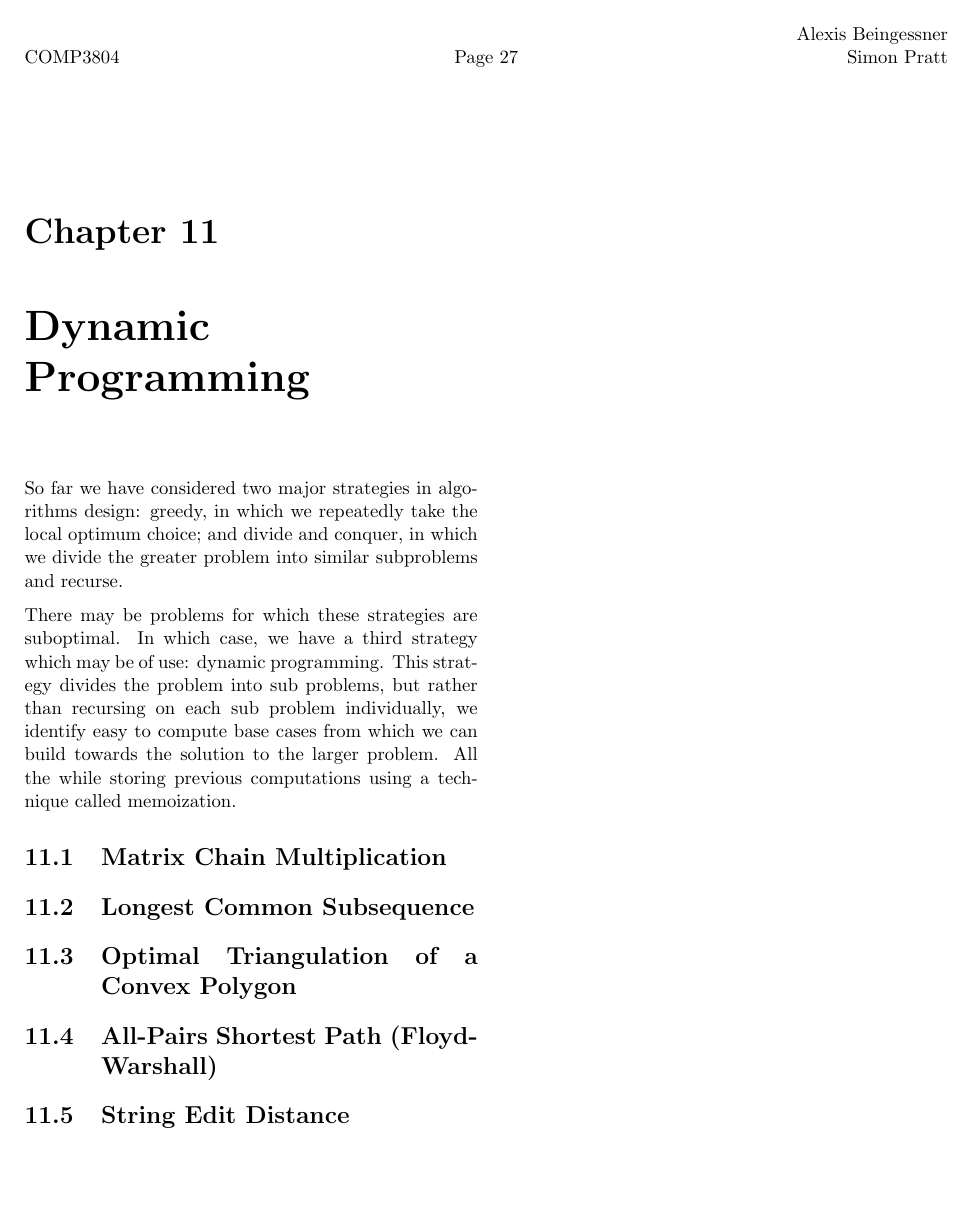
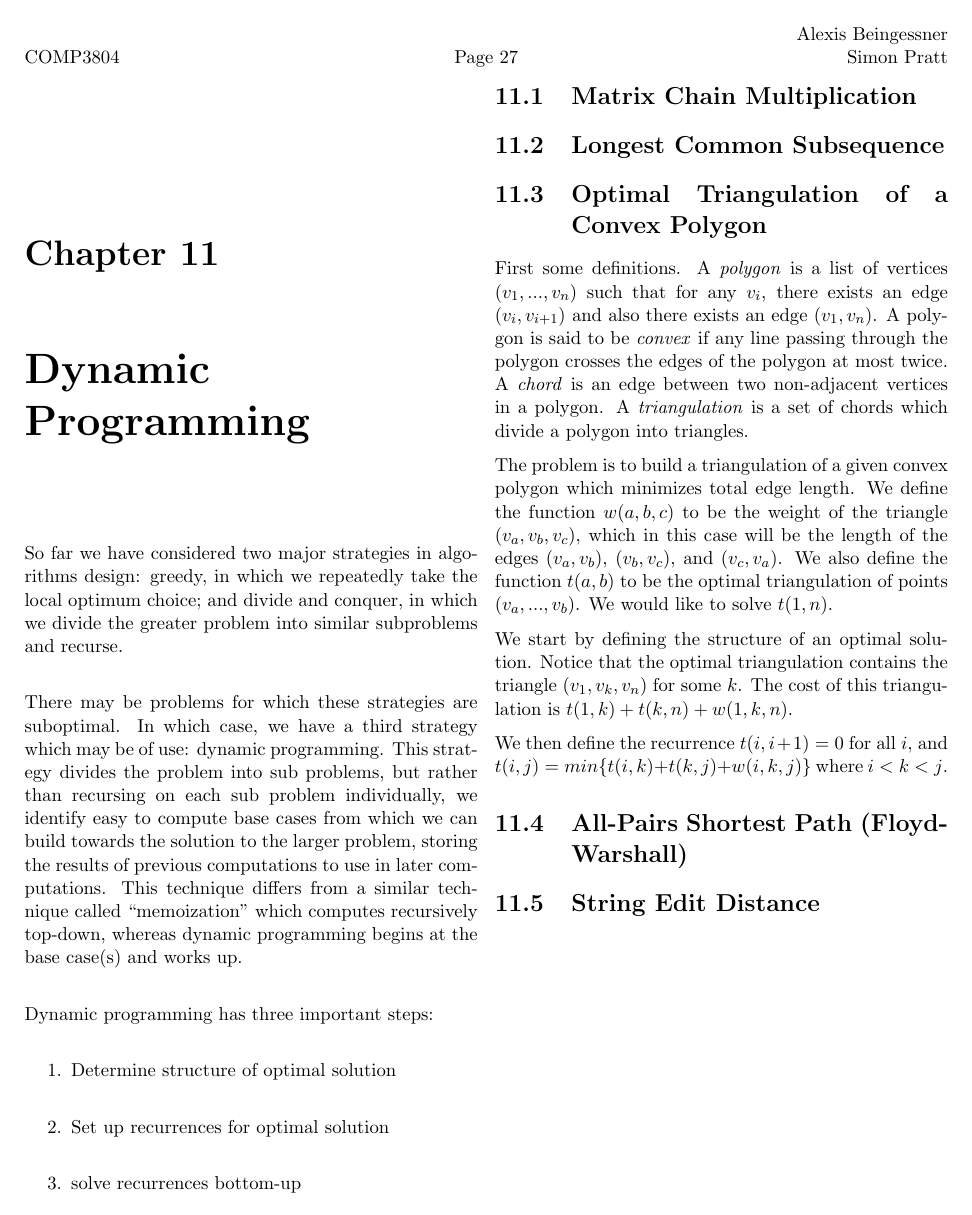
Before and after one commit to SteamedPears/AllTheAlgorithms, a LaTeX thesis (notes.tex, which reads dynamic_programming.tex): page 27 of 35. Compiled offline with pdfLaTeX.

Commit message:
Optimal triangulation good enough for now

```diff
--- a/dynamic_programming.tex
+++ b/dynamic_programming.tex
@@ -10,8 +10,19 @@ which case, we have a third strategy which may be of use: dynamic
 programming.  This strategy divides the problem into sub problems, but
 rather than recursing on each sub problem individually, we identify
 easy to compute base cases from which we can build towards the
-solution to the larger problem.  All the while storing previous
-computations using a technique called memoization.
+solution to the larger problem, storing the results of previous
+computations to use in later computations.  This technique differs
+from a similar technique called ``memoization'' which computes
+recursively top-down, whereas dynamic programming begins at the base
+case(s) and works up.
+
+Dynamic programming has three important steps:
+
+\begin{enumerate}
+\item Determine structure of optimal solution
+\item Set up recurrences for optimal solution
+\item solve recurrences bottom-up
+\end{enumerate}
 
 \section{Matrix Chain Multiplication}
 
@@ -19,7 +30,32 @@ computations using a technique called memoization.
 
 \section{Optimal Triangulation of a Convex Polygon}
 
+% page 91 in John's notes
 
+First some definitions.  A \emph{polygon} is a list of vertices
+$(v_1,...,v_n)$ such that for any $v_i$, there exists an edge
+$(v_i,v_{i+1})$ and also there exists an edge $(v_1,v_n)$.  A polygon
+is said to be \emph{convex} if any line passing through the polygon
+crosses the edges of the polygon at most twice.  A \emph{chord} is an
+edge between two non-adjacent vertices in a polygon.  A
+\emph{triangulation} is a set of chords which divide a polygon into
+triangles.
+
+The problem is to build a triangulation of a given convex polygon
+which minimizes total edge length.  We define the function $w(a,b,c)$
+to be the weight of the triangle $(v_a,v_b,v_c)$, which in this case
+will be the length of the edges $(v_a,v_b)$, $(v_b,v_c)$, and
+$(v_c,v_a)$.  We also define the function $t(a,b)$ to be the optimal
+triangulation of points $(v_a,...,v_b)$.  We would like to solve
+$t(1,n)$.
+
+We start by defining the structure of an optimal solution.  Notice
+that the optimal triangulation contains the triangle $(v_1,v_k,v_n)$
+for some $k$.  The cost of this triangulation is $t(1,k) + t(k,n) +
+w(1,k,n)$.
+
+We then define the recurrence $t(i,i+1) = 0$ for all $i$, and $t(i,j)
+= min \{ t(i,k) + t(k,j) + w(i,k,j) \}$ where $i < k < j$.
 
 \hypertarget{sec:floyd_warshall}{\section{All-Pairs Shortest Path (Floyd-Warshall)}}
 
```
Also changed, not shown: notes.pdf.
